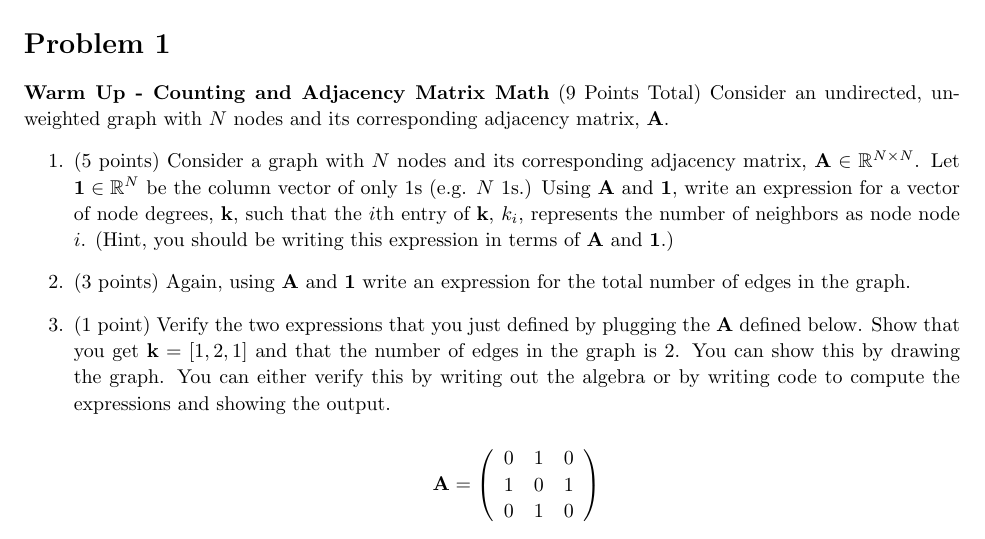
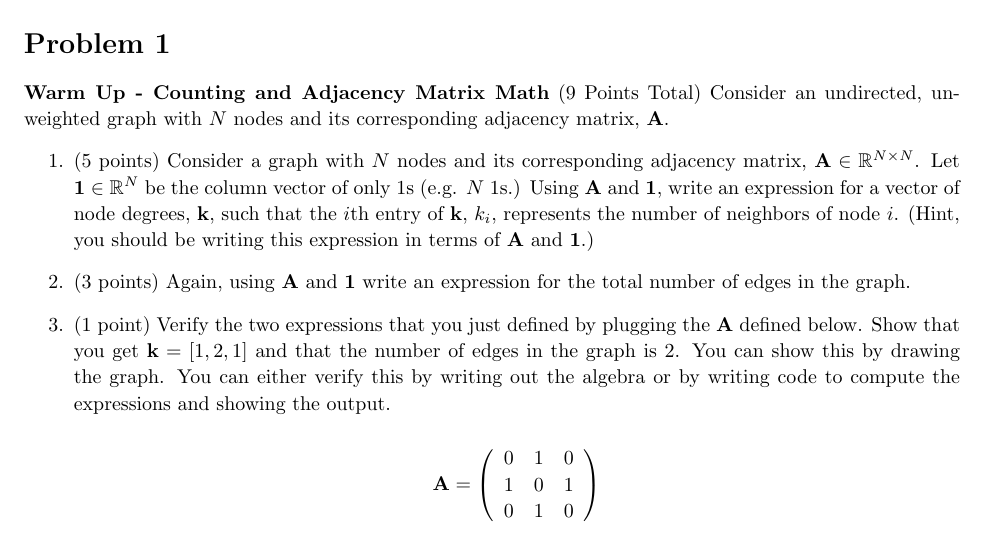
Before and after one commit to natalies-teaching/Comp790-166-CompBio-Spring2022, a LaTeX problem sheet (Homework1/HW1_790-166.tex): part of page 1 of 4, cut so that both start at the same text. Compiled offline with pdfLaTeX.

Commit message:
fixed a typo in the hw pdf

```diff
--- a/Homework1/HW1_790-166.tex
+++ b/Homework1/HW1_790-166.tex
@@ -157,7 +157,7 @@
 {\bf Warm Up - Counting and Adjacency Matrix Math} (9 Points Total)
 Consider an undirected, unweighted graph with $N$ nodes and its corresponding adjacency matrix, ${\bf A}$.
 \begin{enumerate}
-\item (5 points) Consider a graph with $N$ nodes and its corresponding adjacency matrix, ${\bf A} \in \mathbb{R}^{N \times N}$.  Let ${\bf 1} \in \mathbb{R}^{N}$ be the column vector of only 1s (e.g. $N$ 1s.) Using ${\bf A}$ and ${\bf 1}$, write an expression for a vector of node degrees, ${\bf k}$, such that the $i$th entry of ${\bf k}$, $k_{i}$, represents the number of neighbors as node node $i$. (Hint, you should be writing this expression in terms of {\bf A} and {\bf 1}.)
+\item (5 points) Consider a graph with $N$ nodes and its corresponding adjacency matrix, ${\bf A} \in \mathbb{R}^{N \times N}$.  Let ${\bf 1} \in \mathbb{R}^{N}$ be the column vector of only 1s (e.g. $N$ 1s.) Using ${\bf A}$ and ${\bf 1}$, write an expression for a vector of node degrees, ${\bf k}$, such that the $i$th entry of ${\bf k}$, $k_{i}$, represents the number of neighbors of node $i$. (Hint, you should be writing this expression in terms of {\bf A} and {\bf 1}.)
 \item (3 points) Again, using ${\bf A}$ and ${\bf 1}$ write an expression for the total number of edges in the graph.
 \item (1 point) Verify the two expressions that you just defined by plugging the ${\bf A}$ defined below. Show that you get ${\bf k}=[1, 2 ,1]$ and that the number of edges in the graph is 2. You can show this by drawing the graph. You can either verify this by writing out the algebra or by writing code to compute the expressions and showing the output.
 
```
Also changed, not shown: Homework1/HW1_790-166.pdf.
